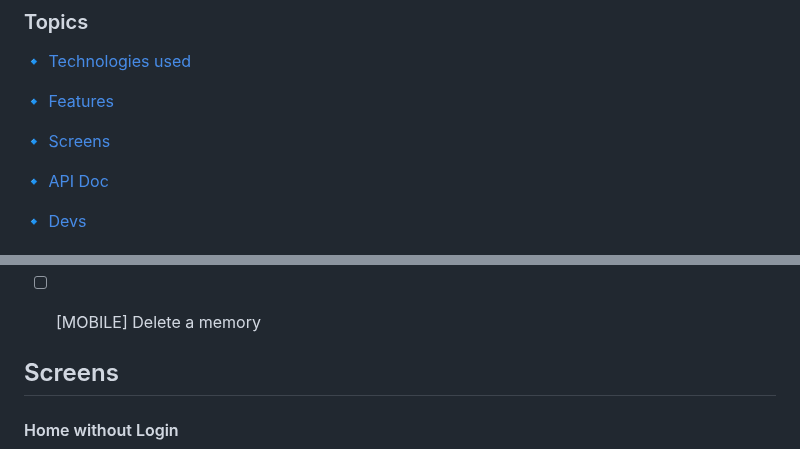
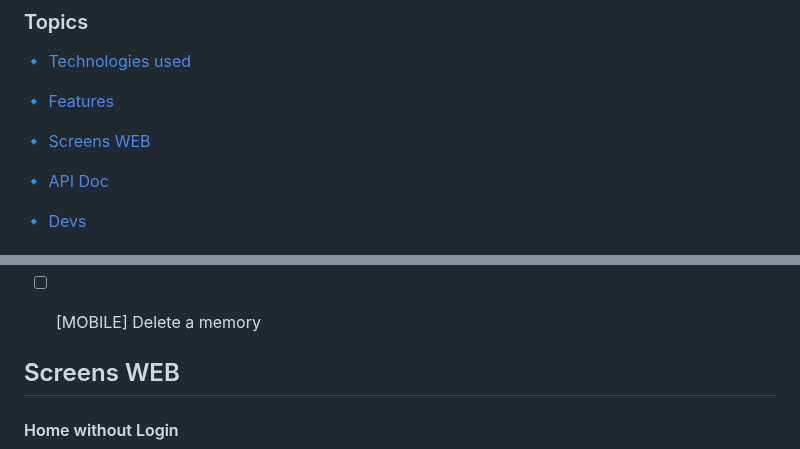
Before and after one commit to StephHoel/NLW-Spacetime, a Markdown page: readme.md, 2 parts joined by grey strips. GitHub-like rendering.

Commit message:
[README]

```diff
--- a/readme.md
+++ b/readme.md
@@ -8,7 +8,7 @@ This is a web and mobile application to record memories in a time capsule, where
 
 🔹 [Features](#features)
 
-🔹 [Screens](#screens)
+🔹 [Screens WEB](#screens-web)
 
 🔹 [API Doc](#api-doc)
 
@@ -42,7 +42,7 @@ This is a web and mobile application to record memories in a time capsule, where
 - [ ] [MOBILE] Edit a memory
 - [ ] [MOBILE] Delete a memory
 
-## Screens
+## Screens WEB
 
 #### Home without Login
 <p align="center">
```
